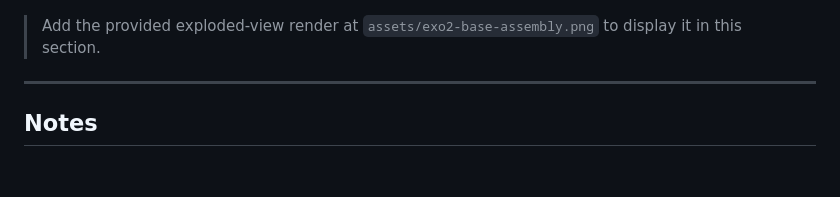
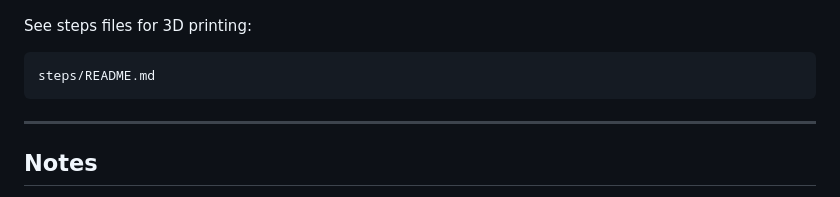
Before and after one commit to cabfire/ipolarfinder, a Markdown page: README.md, the part around the change. GitHub-like rendering; blank space fills up the shorter version.

````diff
--- a/README.md
+++ b/README.md
@@ -142,8 +142,10 @@ http://<raspberry-pi-host-or-ip>:8000/
 
 ![EXO2 base assembly illustration](assets/exo2-base-assembly.png)
 
-> Add the provided exploded-view render at `assets/exo2-base-assembly.png` to display it in this section.
-
+See steps files for 3D printing:
+```text
+steps/README.md
+```
 ---
 
 ## Notes
````
